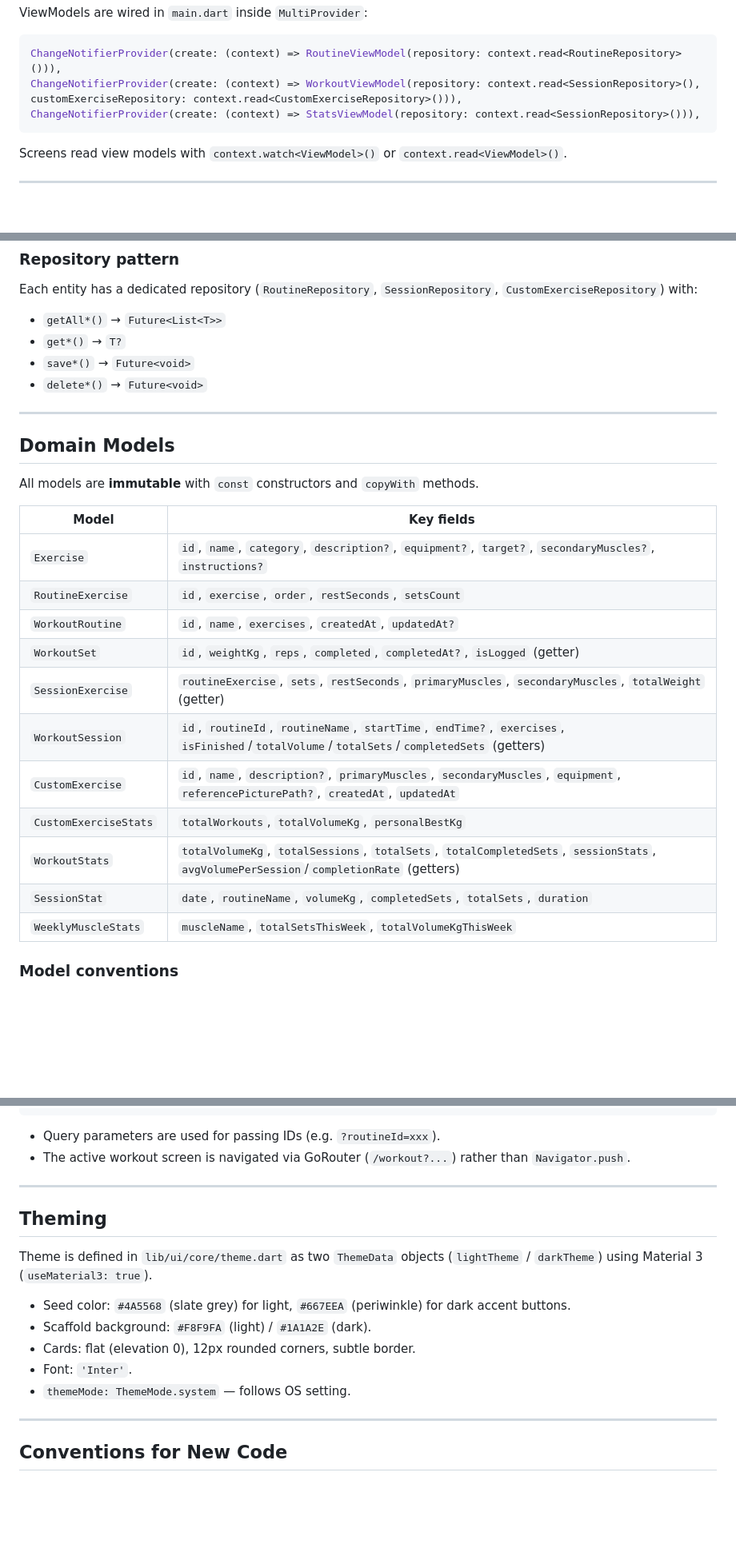
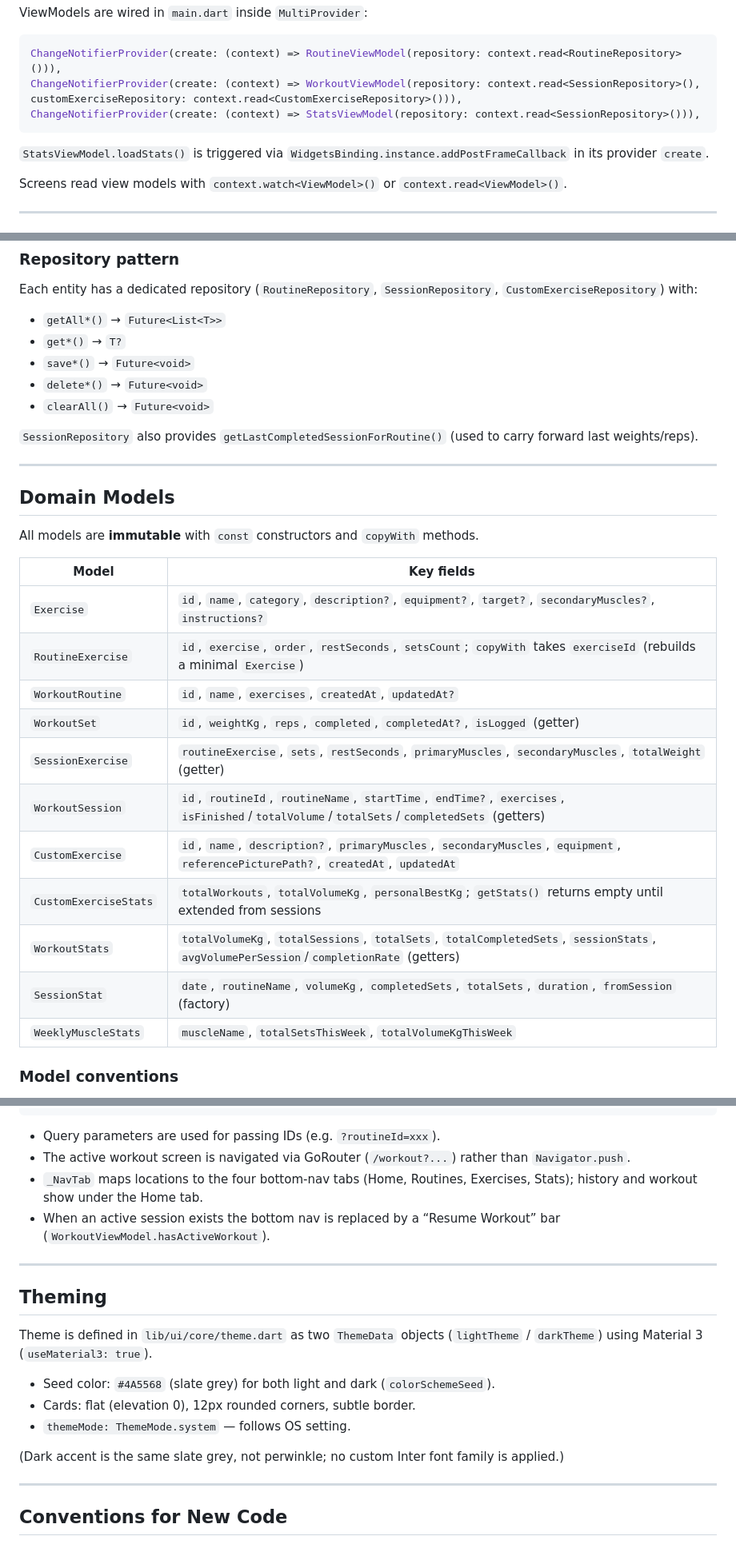
Before and after one commit to ImLuCz/workout-tracker-app, a Markdown page: AGENTS.md, 3 parts joined by grey strips. Shown at 80% size. Drawn GitHub-style; blank space fills up the shorter version.

````diff
--- a/AGENTS.md
+++ b/AGENTS.md
@@ -59,6 +59,8 @@ ChangeNotifierProvider(create: (context) => WorkoutViewModel(repository: context
 ChangeNotifierProvider(create: (context) => StatsViewModel(repository: context.read<SessionRepository>())),
 ```
 
+`StatsViewModel.loadStats()` is triggered via `WidgetsBinding.instance.addPostFrameCallback` in its provider `create`.
+
 Screens read view models with `context.watch<ViewModel>()` or `context.read<ViewModel>()`.
 
 ---
@@ -85,6 +87,9 @@ Each entity has a dedicated repository (`RoutineRepository`, `SessionRepository`
 - `get*()` → `T?`
 - `save*()` → `Future<void>`
 - `delete*()` → `Future<void>`
+- `clearAll()` → `Future<void>`
+
+`SessionRepository` also provides `getLastCompletedSessionForRoutine()` (used to carry forward last weights/reps).
 
 ---
 
@@ -95,15 +100,15 @@ All models are **immutable** with `const` constructors and `copyWith` methods.
 | Model | Key fields |
 |---|---|
 | `Exercise` | `id`, `name`, `category`, `description?`, `equipment?`, `target?`, `secondaryMuscles?`, `instructions?` |
-| `RoutineExercise` | `id`, `exercise`, `order`, `restSeconds`, `setsCount` |
+| `RoutineExercise` | `id`, `exercise`, `order`, `restSeconds`, `setsCount`; `copyWith` takes `exerciseId` (rebuilds a minimal `Exercise`) |
 | `WorkoutRoutine` | `id`, `name`, `exercises`, `createdAt`, `updatedAt?` |
 | `WorkoutSet` | `id`, `weightKg`, `reps`, `completed`, `completedAt?`, `isLogged` (getter) |
 | `SessionExercise` | `routineExercise`, `sets`, `restSeconds`, `primaryMuscles`, `secondaryMuscles`, `totalWeight` (getter) |
 | `WorkoutSession` | `id`, `routineId`, `routineName`, `startTime`, `endTime?`, `exercises`, `isFinished`/`totalVolume`/`totalSets`/`completedSets` (getters) |
 | `CustomExercise` | `id`, `name`, `description?`, `primaryMuscles`, `secondaryMuscles`, `equipment`, `referencePicturePath?`, `createdAt`, `updatedAt` |
-| `CustomExerciseStats` | `totalWorkouts`, `totalVolumeKg`, `personalBestKg` |
+| `CustomExerciseStats` | `totalWorkouts`, `totalVolumeKg`, `personalBestKg`; `getStats()` returns empty until extended from sessions |
 | `WorkoutStats` | `totalVolumeKg`, `totalSessions`, `totalSets`, `totalCompletedSets`, `sessionStats`, `avgVolumePerSession`/`completionRate` (getters) |
-| `SessionStat` | `date`, `routineName`, `volumeKg`, `completedSets`, `totalSets`, `duration` |
+| `SessionStat` | `date`, `routineName`, `volumeKg`, `completedSets`, `totalSets`, `duration`, `fromSession` (factory) |
 | `WeeklyMuscleStats` | `muscleName`, `totalSetsThisWeek`, `totalVolumeKgThisWeek` |
 
 ### Model conventions
@@ -134,6 +139,8 @@ Defined in `lib/navigation/router.dart` using `GoRouter` with a `ShellRoute` tha
 
 - Query parameters are used for passing IDs (e.g. `?routineId=xxx`).
 - The active workout screen is navigated via GoRouter (`/workout?...`) rather than `Navigator.push`.
+- `_NavTab` maps locations to the four bottom-nav tabs (Home, Routines, Exercises, Stats); history and workout show under the Home tab.
+- When an active session exists the bottom nav is replaced by a “Resume Workout” bar (`WorkoutViewModel.hasActiveWorkout`).
 
 ---
 
@@ -141,11 +148,11 @@ Defined in `lib/navigation/router.dart` using `GoRouter` with a `ShellRoute` tha
 
 Theme is defined in `lib/ui/core/theme.dart` as two `ThemeData` objects (`lightTheme` / `darkTheme`) using Material 3 (`useMaterial3: true`).
 
-- Seed color: `#4A5568` (slate grey) for light, `#667EEA` (periwinkle) for dark accent buttons.
-- Scaffold background: `#F8F9FA` (light) / `#1A1A2E` (dark).
+- Seed color: `#4A5568` (slate grey) for both light and dark (`colorSchemeSeed`).
 - Cards: flat (elevation 0), 12px rounded corners, subtle border.
-- Font: `'Inter'`.
 - `themeMode: ThemeMode.system` — follows OS setting.
+
+(Dark accent is the same slate grey, not perwinkle; no custom Inter font family is applied.)
 
 ---
 
````
Also changed, not shown: other parts of AGENTS.md (+2 -2 lines).
